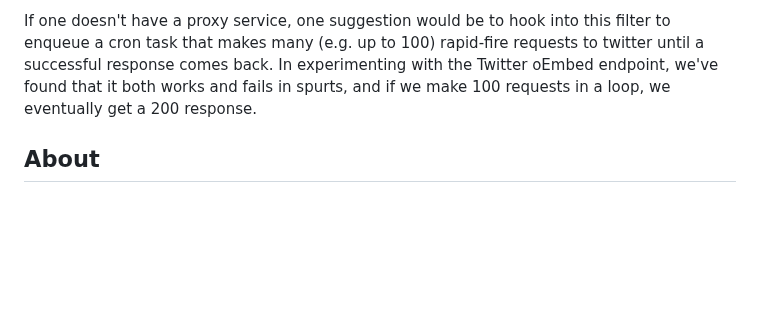
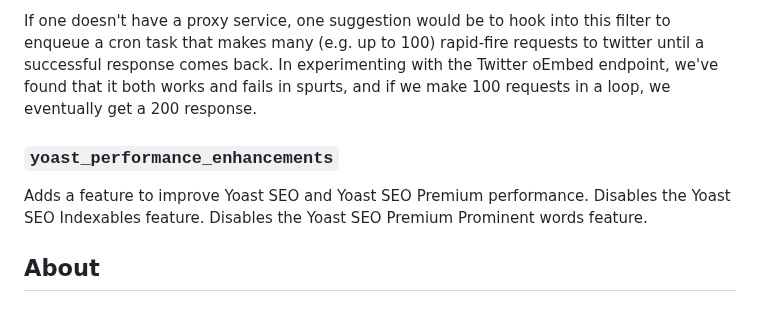
Before and after one commit to alleyinteractive/wp-alleyvate, a Markdown page: README.md, the part around the change. GitHub-like rendering; blank space fills up the shorter version.

Commit message:
Add changelog and readme updates

```diff
--- a/README.md
+++ b/README.md
@@ -173,6 +173,10 @@ By default, Alleyvate hooks into this filter to provide one additional attempt a
 
 If one doesn't have a proxy service, one suggestion would be to hook into this filter to enqueue a cron task that makes many (e.g. up to 100) rapid-fire requests to twitter until a successful response comes back. In experimenting with the Twitter oEmbed endpoint, we've found that it both works and fails in spurts, and if we make 100 requests in a loop, we eventually get a 200 response.
 
+### `yoast_performance_enhancements`
+
+Adds a feature to improve Yoast SEO and Yoast SEO Premium performance. Disables the Yoast SEO Indexables feature. Disables the Yoast SEO Premium Prominent words feature.
+
 ## About
 
 ### License
```
Also changed, not shown: CHANGELOG.md (+1 -0 lines).
